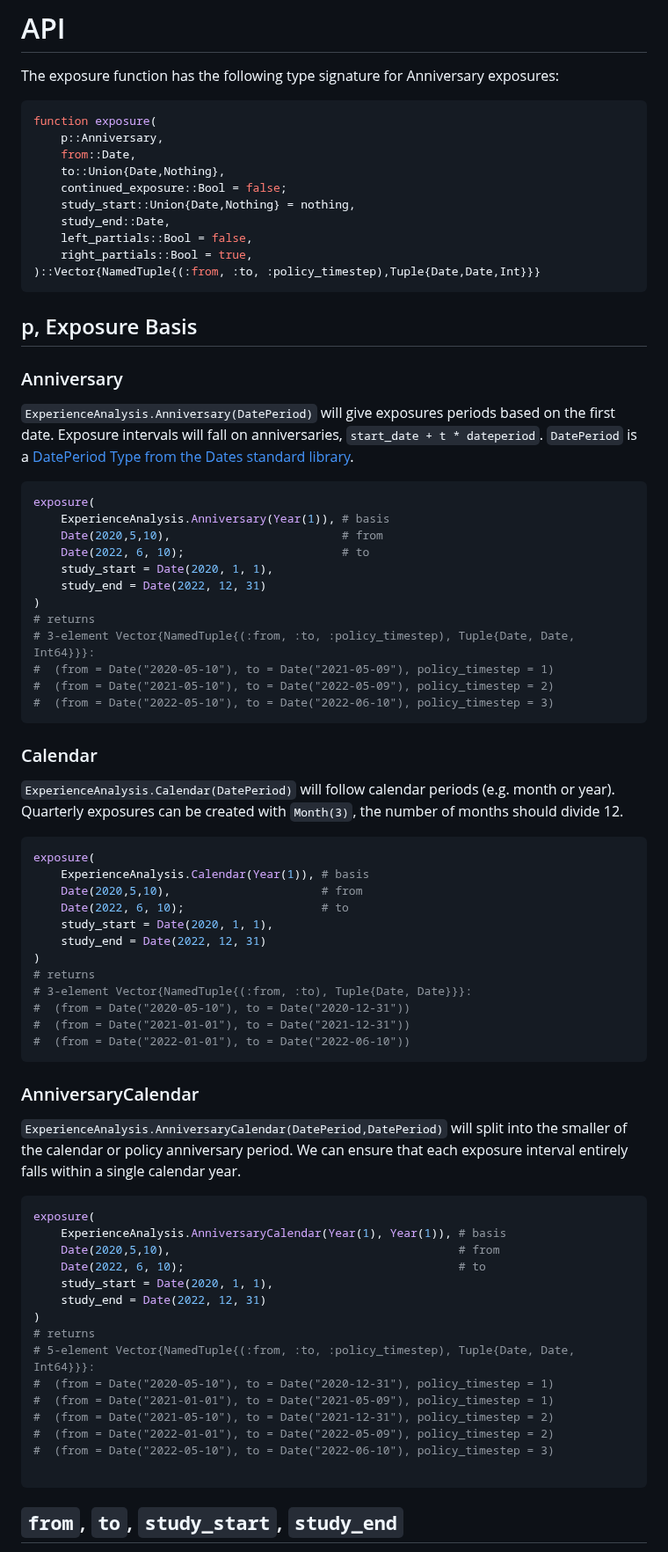
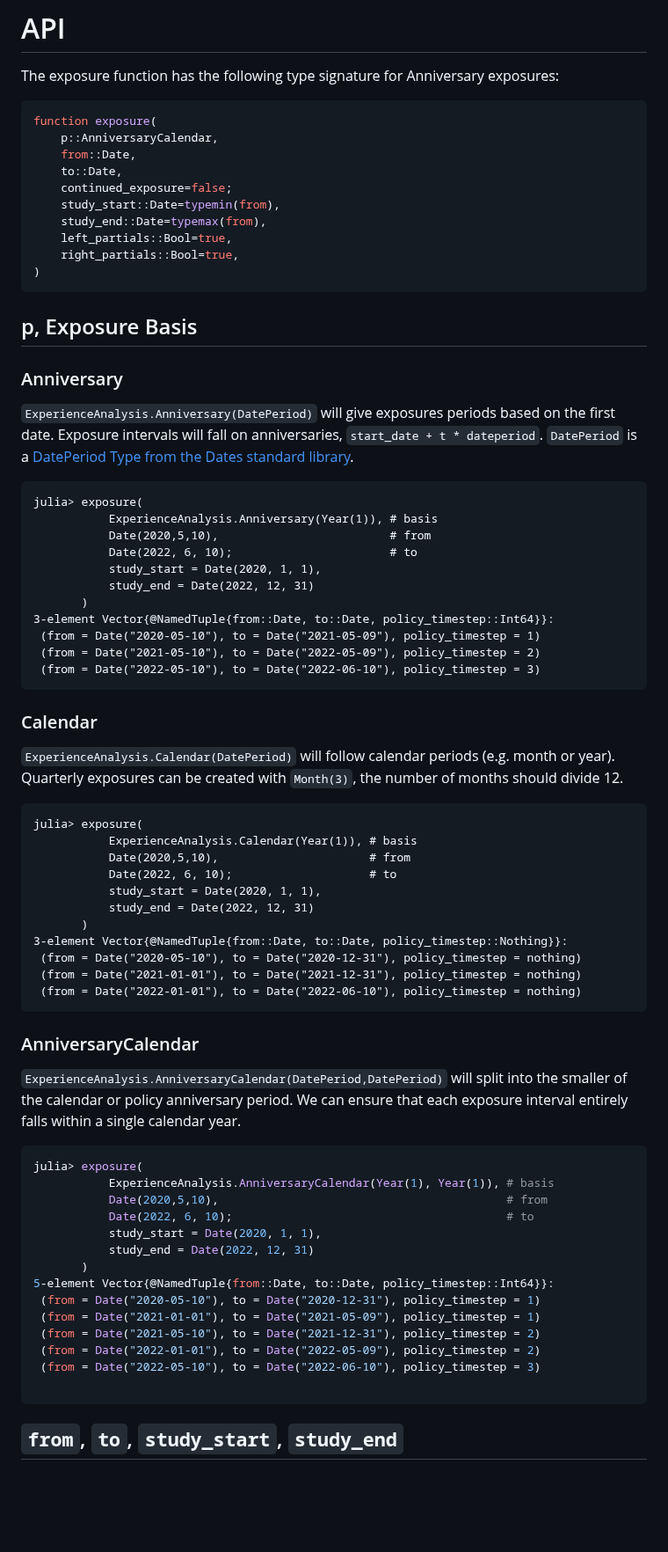
Before and after one commit to JuliaActuary/ExperienceAnalysis.jl, a Markdown page: README.md, the part around one of its changes. Shown at 88% size. Rendered like a GitHub page; blank space fills up the shorter version.

````diff
--- a/README.md
+++ b/README.md
@@ -69,15 +69,15 @@ The exposure function has the following type signature for Anniversary exposures
 
 ```julia
 function exposure(
-    p::Anniversary,
+    p::AnniversaryCalendar,
     from::Date,
-    to::Union{Date,Nothing},
-    continued_exposure::Bool = false;
-    study_start::Union{Date,Nothing} = nothing,
-    study_end::Date,
-    left_partials::Bool = false,
-    right_partials::Bool = true,
-)::Vector{NamedTuple{(:from, :to, :policy_timestep),Tuple{Date,Date,Int}}}
+    to::Date,
+    continued_exposure=false;
+    study_start::Date=typemin(from),
+    study_end::Date=typemax(from),
+    left_partials::Bool=true,
+    right_partials::Bool=true,
+)
 ```
 
 ## p, Exposure Basis
@@ -87,38 +87,36 @@ function exposure(
 `ExperienceAnalysis.Anniversary(DatePeriod)` will give exposures periods based on the first date. Exposure intervals will fall on anniversaries, `start_date + t * dateperiod`.
 `DatePeriod` is a [DatePeriod Type from the Dates standard library](https://github.com/JuliaLang/julia/blob/master/stdlib/Dates/src/types.jl#L35).
 
-```julia
-exposure(
-    ExperienceAnalysis.Anniversary(Year(1)), # basis
-    Date(2020,5,10),                         # from
-    Date(2022, 6, 10);                       # to
-    study_start = Date(2020, 1, 1),
-    study_end = Date(2022, 12, 31)
-)
-# returns
-# 3-element Vector{NamedTuple{(:from, :to, :policy_timestep), Tuple{Date, Date, Int64}}}:
-#  (from = Date("2020-05-10"), to = Date("2021-05-09"), policy_timestep = 1)
-#  (from = Date("2021-05-10"), to = Date("2022-05-09"), policy_timestep = 2)
-#  (from = Date("2022-05-10"), to = Date("2022-06-10"), policy_timestep = 3)
+```julia-repl
+julia> exposure(
+           ExperienceAnalysis.Anniversary(Year(1)), # basis
+           Date(2020,5,10),                         # from
+           Date(2022, 6, 10);                       # to
+           study_start = Date(2020, 1, 1),
+           study_end = Date(2022, 12, 31)
+       )
+3-element Vector{@NamedTuple{from::Date, to::Date, policy_timestep::Int64}}:
+ (from = Date("2020-05-10"), to = Date("2021-05-09"), policy_timestep = 1)
+ (from = Date("2021-05-10"), to = Date("2022-05-09"), policy_timestep = 2)
+ (from = Date("2022-05-10"), to = Date("2022-06-10"), policy_timestep = 3)
 ```
 
 ### Calendar
 
 `ExperienceAnalysis.Calendar(DatePeriod)` will follow calendar periods (e.g. month or year). Quarterly exposures can be created with `Month(3)`, the number of months should divide 12.
 
-```julia
-exposure(
-    ExperienceAnalysis.Calendar(Year(1)), # basis
-    Date(2020,5,10),                      # from
-    Date(2022, 6, 10);                    # to
-    study_start = Date(2020, 1, 1),
-    study_end = Date(2022, 12, 31)
-)
-# returns
-# 3-element Vector{NamedTuple{(:from, :to), Tuple{Date, Date}}}:
-#  (from = Date("2020-05-10"), to = Date("2020-12-31"))
-#  (from = Date("2021-01-01"), to = Date("2021-12-31"))
-#  (from = Date("2022-01-01"), to = Date("2022-06-10"))
+```julia-repl
+julia> exposure(
+           ExperienceAnalysis.Calendar(Year(1)), # basis
+           Date(2020,5,10),                      # from
+           Date(2022, 6, 10);                    # to
+           study_start = Date(2020, 1, 1),
+           study_end = Date(2022, 12, 31)
+       )
+3-element Vector{@NamedTuple{from::Date, to::Date, policy_timestep::Nothing}}:
+ (from = Date("2020-05-10"), to = Date("2020-12-31"), policy_timestep = nothing)
+ (from = Date("2021-01-01"), to = Date("2021-12-31"), policy_timestep = nothing)
+ (from = Date("2022-01-01"), to = Date("2022-06-10"), policy_timestep = nothing)
 ```
 
 ### AnniversaryCalendar
@@ -126,20 +124,19 @@ exposure(
 `ExperienceAnalysis.AnniversaryCalendar(DatePeriod,DatePeriod)` will split into the smaller of the calendar or policy anniversary period. We can ensure that each exposure interval entirely falls within a single calendar year.
 
 ```julia
-exposure(
-    ExperienceAnalysis.AnniversaryCalendar(Year(1), Year(1)), # basis
-    Date(2020,5,10),                                          # from
-    Date(2022, 6, 10);                                        # to
-    study_start = Date(2020, 1, 1),
-    study_end = Date(2022, 12, 31)
-)
-# returns
-# 5-element Vector{NamedTuple{(:from, :to, :policy_timestep), Tuple{Date, Date, Int64}}}:
-#  (from = Date("2020-05-10"), to = Date("2020-12-31"), policy_timestep = 1)
-#  (from = Date("2021-01-01"), to = Date("2021-05-09"), policy_timestep = 1)
-#  (from = Date("2021-05-10"), to = Date("2021-12-31"), policy_timestep = 2)
-#  (from = Date("2022-01-01"), to = Date("2022-05-09"), policy_timestep = 2)
-#  (from = Date("2022-05-10"), to = Date("2022-06-10"), policy_timestep = 3)
+julia> exposure(
+           ExperienceAnalysis.AnniversaryCalendar(Year(1), Year(1)), # basis
+           Date(2020,5,10),                                          # from
+           Date(2022, 6, 10);                                        # to
+           study_start = Date(2020, 1, 1),
+           study_end = Date(2022, 12, 31)
+       )
+5-element Vector{@NamedTuple{from::Date, to::Date, policy_timestep::Int64}}:
+ (from = Date("2020-05-10"), to = Date("2020-12-31"), policy_timestep = 1)
+ (from = Date("2021-01-01"), to = Date("2021-05-09"), policy_timestep = 1)
+ (from = Date("2021-05-10"), to = Date("2021-12-31"), policy_timestep = 2)
+ (from = Date("2022-01-01"), to = Date("2022-05-09"), policy_timestep = 2)
+ (from = Date("2022-05-10"), to = Date("2022-06-10"), policy_timestep = 3)
 
 ```
 
````
Also changed, not shown: other parts of README.md (+43 -49 lines).
